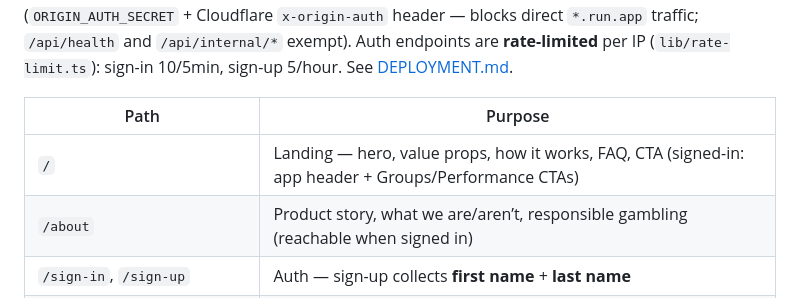
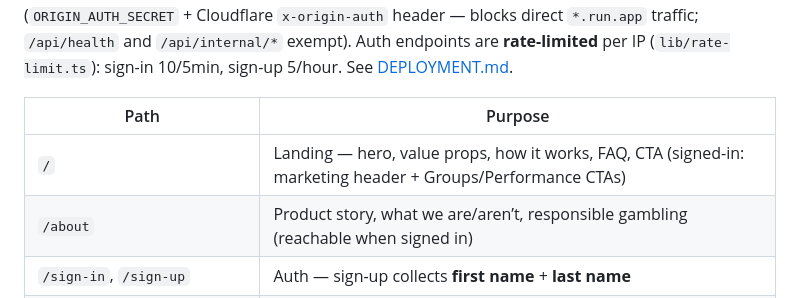
Before and after one commit to DanScreen/the-syndicate, a Markdown page: docs/CURRENT_STATE.md, the part around the change. Drawn GitHub-style.

```diff
--- a/docs/CURRENT_STATE.md
+++ b/docs/CURRENT_STATE.md
@@ -195,7 +195,7 @@ Protected routes enforced in `apps/web/src/middleware.ts`: `/dashboard`, `/group
 
 | Path | Purpose |
 |------|---------|
-| `/` | Landing — hero, value props, how it works, FAQ, CTA (signed-in: app header + Groups/Performance CTAs) |
+| `/` | Landing — hero, value props, how it works, FAQ, CTA (signed-in: marketing header + Groups/Performance CTAs) |
 | `/about` | Product story, what we are/aren’t, responsible gambling (reachable when signed in) |
 | `/sign-in`, `/sign-up` | Auth — sign-up collects **first name** + **last name** |
 | `/dashboard` | **Groups home** — list of user's groups; **group/your points**; **current betslip** legs (fixture, market, selection, odds); waiting status if you haven't picked |
```
Also changed, not shown: docs/ARCHITECTURE.md (+2 -2 lines).
